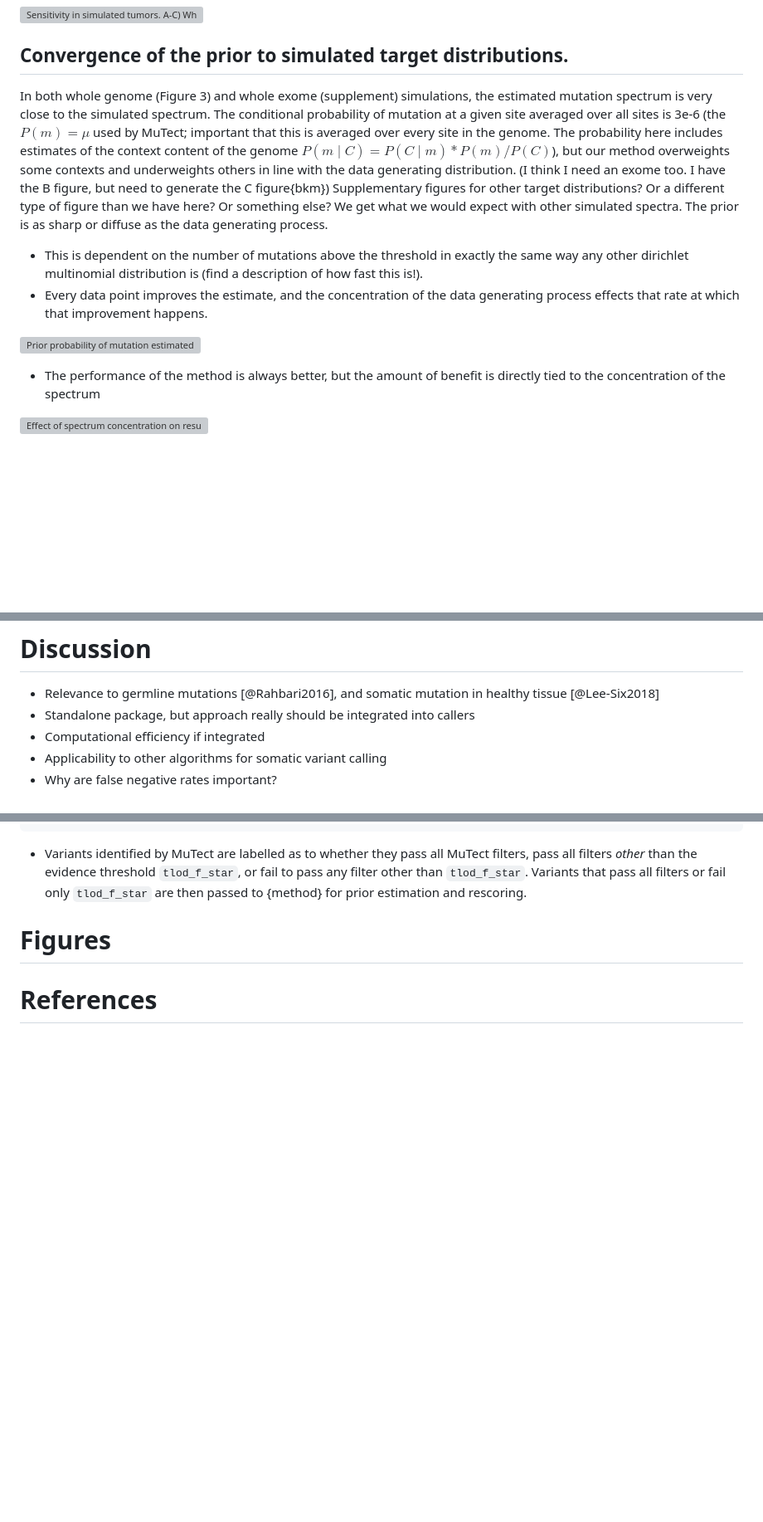
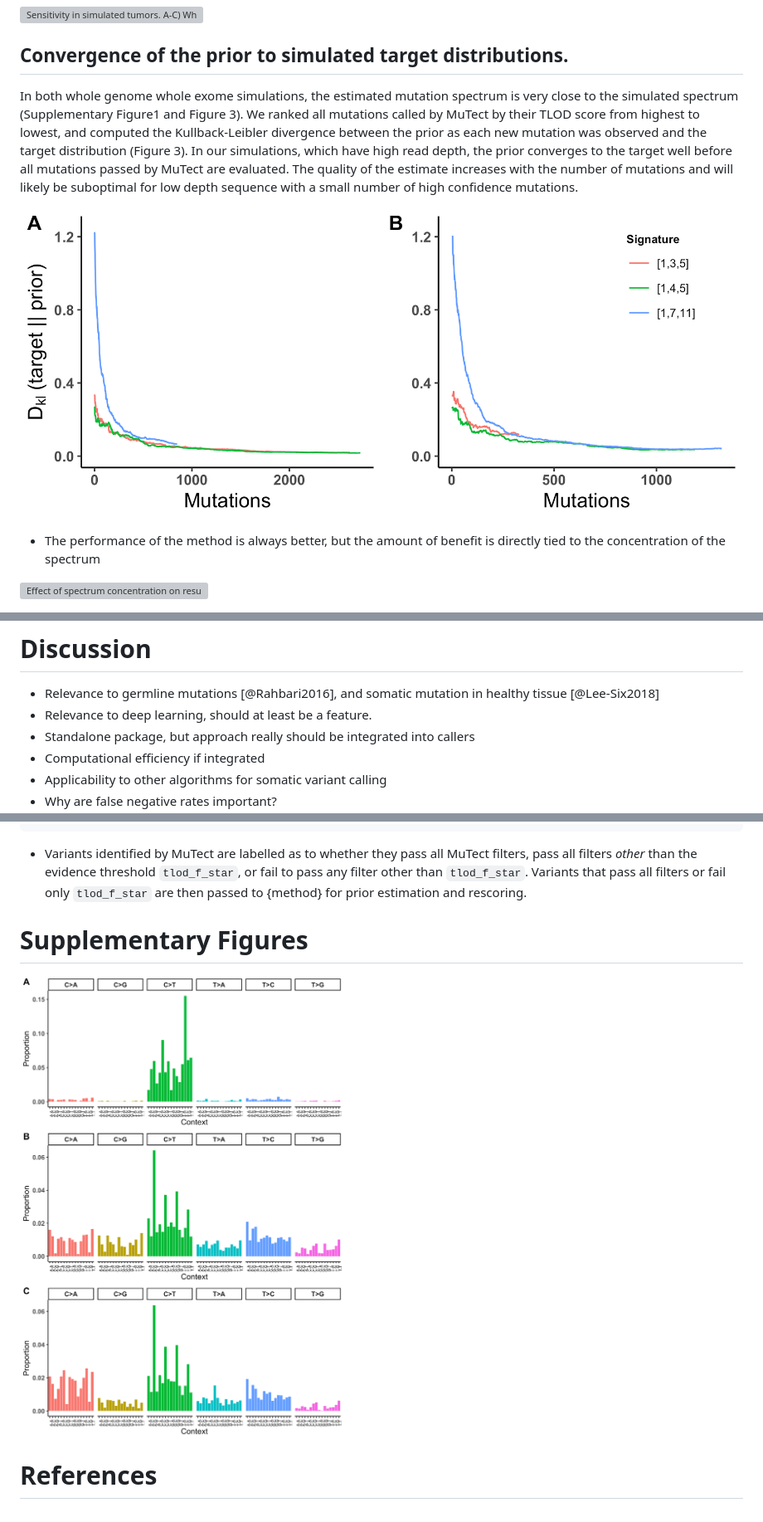
Before and after one commit to bmannakee/caller_paper, a Markdown page: paper.md, 3 parts joined by grey strips. Shown: that part at 83% size. Drawn GitHub-style; pictures changed too: figures/input_signatures.png (added), figures/kl_figure.png (added); blank space fills up the shorter version; grey boxes are pictures that could not be loaded.

Commit message:
add KL figure

````diff
--- a/paper.md
+++ b/paper.md
@@ -123,15 +123,18 @@ The prior is lowering scores of false positive mutations and raising the scores
 
 
 ## Convergence of the prior to simulated target distributions.
-In both whole genome (Figure 3) and whole exome (supplement) simulations, the estimated mutation spectrum is very close to the simulated spectrum.
-The conditional probability of mutation at a given site averaged over all sites is 3e-6 (the $P(m) = \mu$ used by MuTect; important that this is averaged over every site in the genome. The probability here includes estimates of the context content of the genome $P(m \mid C) = P(C \mid m)*P(m)/P(C)$), but our method overweights some contexts and underweights others in line with the data generating distribution.
+In both whole genome whole exome simulations, the estimated mutation spectrum is very close to the simulated spectrum (Supplementary Figure1 and Figure 3).
+We ranked all mutations called by MuTect by their TLOD score from highest to lowest, and computed the Kullback-Leibler divergence between the prior as each new mutation was observed and the target distribution (Figure 3).
+In our simulations, which have high read depth, the prior converges to the target well before all mutations passed by MuTect are evaluated.
+The quality of the estimate increases with the number of mutations and will likely be suboptimal for low depth sequence with a small number of high confidence mutations.
+<!-- The conditional probability of mutation at a given site averaged over all sites is 3e-6 (the $P(m) = \mu$ used by MuTect; important that this is averaged over every site in the genome. The probability here includes estimates of the context content of the genome $P(m \mid C) = P(C \mid m)*P(m)/P(C)$), but our method overweights some contexts and underweights others in line with the data generating distribution.
 (I think I need an exome too. I have the B figure, but need to generate the C figure{bkm})
  Supplementary figures for other target distributions? Or a different type of figure than we have here? Or something else?
  We get what we would expect with other simulated spectra. The prior is as sharp or diffuse as the data generating process.
  - This is dependent on the number of mutations above the threshold in exactly the same way any other dirichlet multinomial distribution is (find a description of how fast this is!).
- - Every data point improves the estimate, and the concentration of the data generating process effects that rate at which that improvement happens.
+ - Every data point improves the estimate, and the concentration of the data generating process effects that rate at which that improvement happens. -->
 
-![Prior probability of mutation estimated from high confidence calls. A) The simulated mutation spectrum (1,7,11). B) The maximum likelihood estimate of the data generating distribution (Dirichlet). C) The conditional probability of mutation at a site given its genomic context (bar at 3e-6, the global estimate of mutation rate)](figures/exp13_prior_figure.png)
+![Convergence of the prior to simulated target mutation signatures. The prior distribution converges quickly to the target distribution, and after 200-300 mutations is as close as it will get in both A) WGS simulations and B) Whole exome simulations](figures/kl_figure.png)
 
 
 
@@ -158,6 +161,7 @@ We again find that our method is more sensitive than MuTect across the full rang
 # Discussion
 
 - Relevance to germline mutations [@Rahbari2016], and somatic mutation in healthy tissue [@Lee-Six2018]
+- Relevance to deep learning, should at least be a feature.
 - Standalone package, but approach really should be integrated into callers
 - Computational efficiency if integrated
 - Applicability to other algorithms for somatic variant calling
@@ -284,7 +288,10 @@ java -Xmx24g -jar $MUTECT_JAR --analysis_type MuTect --reference_sequence $ref_p
 ```
 - Variants identified by MuTect are labelled as to whether they pass all MuTect filters, pass all filters *other* than the evidence threshold `tlod_f_star`, or fail to pass any filter other than `tlod_f_star`. Variants that pass all filters or fail only `tlod_f_star` are then passed to {method} for prior estimation and rescoring.
 
-# Figures
+# Supplementary Figures
+
+![The signatures used to simulate both whole genome and whole exomes A) Equal combination of COSMIC signatures 1, 7, and 11 representing a highly concentrated signature of the type that might be observed in a melanoma. B) Equal combination of COSMIC signatures 1, 3, and 5 representing an intermediate level of concentration typical of a breast tumor. C) Equal combination of COSMIC signatures 1, 4, and 5 representing a diffuse signature typical of a lung tumor.](figures/input_signatures.png)
+
 
 <!-- ![roc curve figure experiment 9](figures/roc_and_called_curves.png)
 
````
